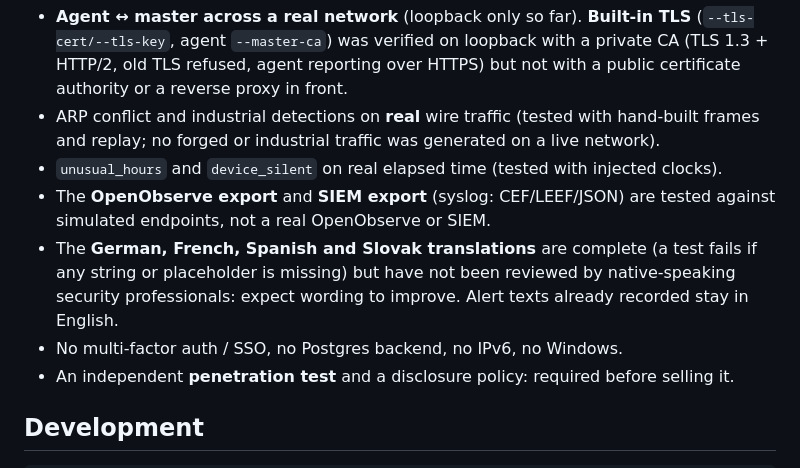
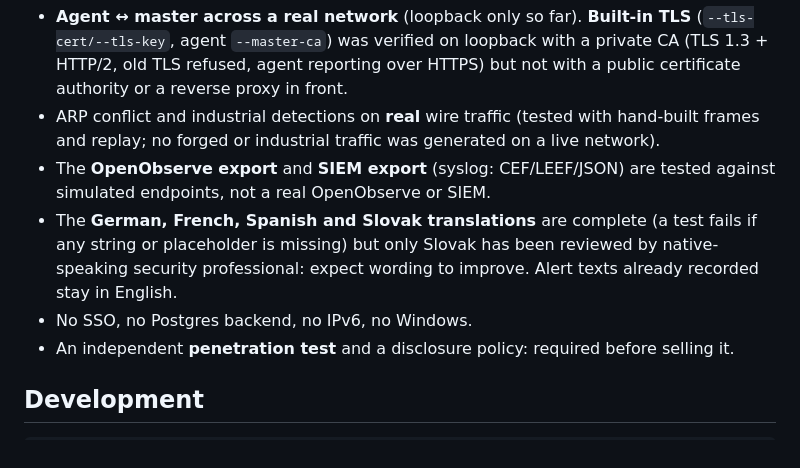
Before and after one commit to stefanmesaros/denis, a Markdown page: README.md, the part around the change. GitHub-like rendering.

```diff
--- a/README.md
+++ b/README.md
@@ -73,13 +73,12 @@ users, OT, topology, trends, report).
   reporting over HTTPS) but not with a public certificate authority or a reverse proxy in front.
 * ARP conflict and industrial detections on **real** wire traffic (tested with hand-built frames and replay;
   no forged or industrial traffic was generated on a live network).
-* `unusual_hours` and `device_silent` on real elapsed time (tested with injected clocks).
 * The **OpenObserve export** and **SIEM export** (syslog: CEF/LEEF/JSON) are tested against simulated
   endpoints, not a real OpenObserve or SIEM.
 * The **German, French, Spanish and Slovak translations** are complete (a test fails if any string or placeholder is
-  missing) but have not been reviewed by native-speaking security professionals: expect wording to improve. Alert
+  missing) but only Slovak has been reviewed by native-speaking security professional: expect wording to improve. Alert
   texts already recorded stay in English.
-* No multi-factor auth / SSO, no Postgres backend, no IPv6, no Windows.
+* No SSO, no Postgres backend, no IPv6, no Windows.
 * An independent **penetration test** and a disclosure policy: required before selling it.
 
 ## Development
```
